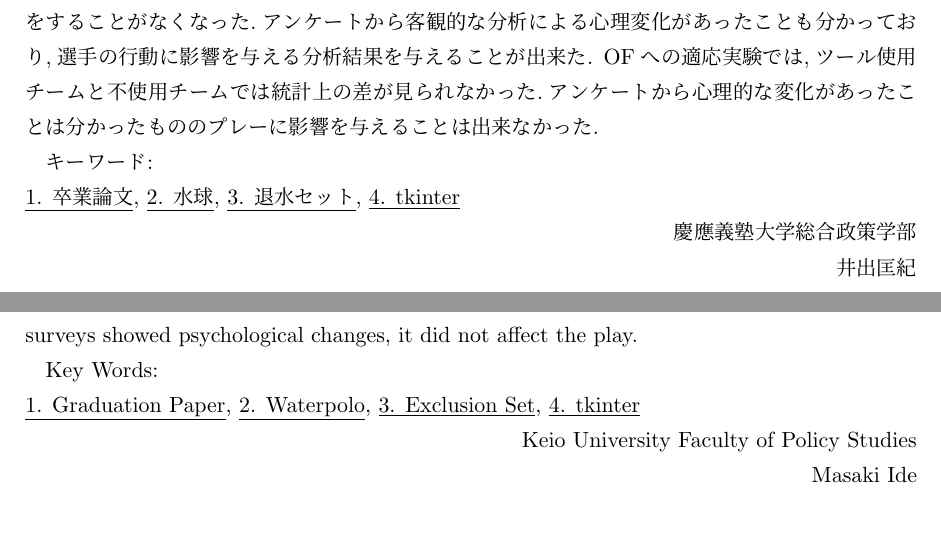
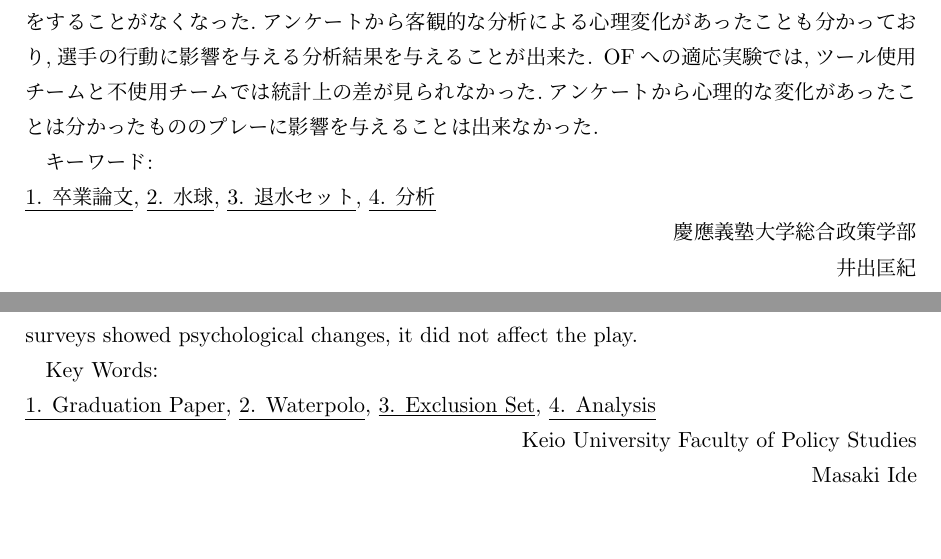
Before and after one commit to masakiide/masayan_gp2, a LaTeX document (Paper-Template/main.tex, which reads Paper-Template/chapters/abstract_en.tex, Paper-Template/chapters/abstract_jp.tex): two parts of pages 6 and 7 of 38, joined at a grey line, cut so that both start at the same text. Compiled offline with upLaTeX and dvipdfmx.

Commit message:
Add files via upload

```diff
--- a/Paper-Template/chapters/abstract_en.tex
+++ b/Paper-Template/chapters/abstract_en.tex
@@ -42,7 +42,7 @@ Key Words:\\
 \underline{1. Graduation Paper},
 \underline{2. Waterpolo},
 \underline{3. Exclusion Set},
-\underline{4. tkinter}
+\underline{4. Analysis}
 
 \rightline{\departmenten}
 \rightline{\nameen}
--- a/Paper-Template/chapters/abstract_jp.tex
+++ b/Paper-Template/chapters/abstract_jp.tex
@@ -36,7 +36,7 @@ OFへの適応実験では,ツール使用チームと不使用チームでは
 \underline{1. 卒業論文},
 \underline{2. 水球},
 \underline{3. 退水セット},
-\underline{4. tkinter}
+\underline{4. 分析}
 
 \rightline{\departmentjp}
 \rightline{\namejp}
```
Also changed, not shown: Paper-Template/chapters/01_序論.tex (+1 -1 lines), 2 other files.
